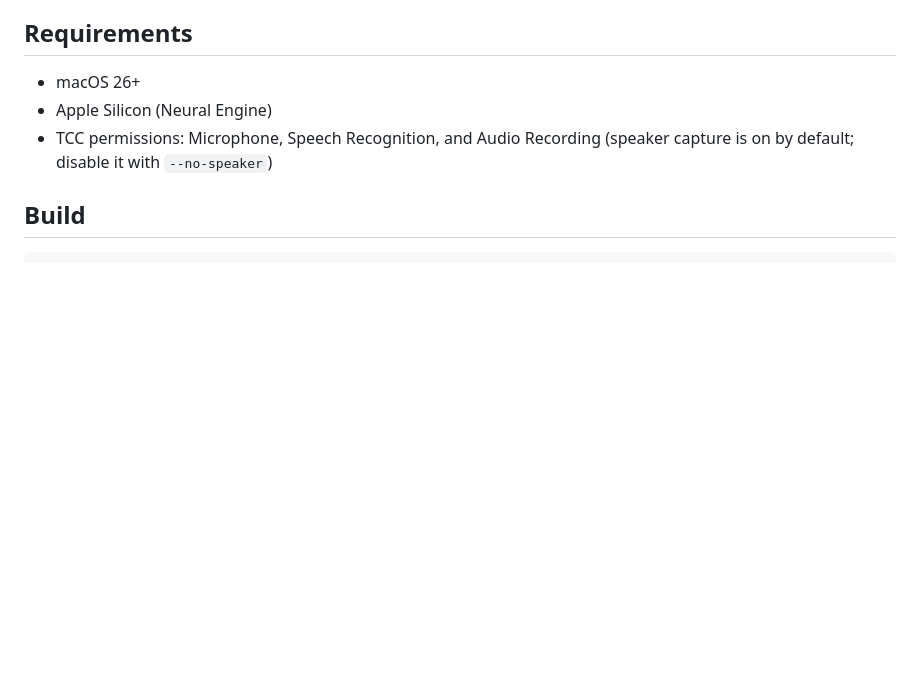
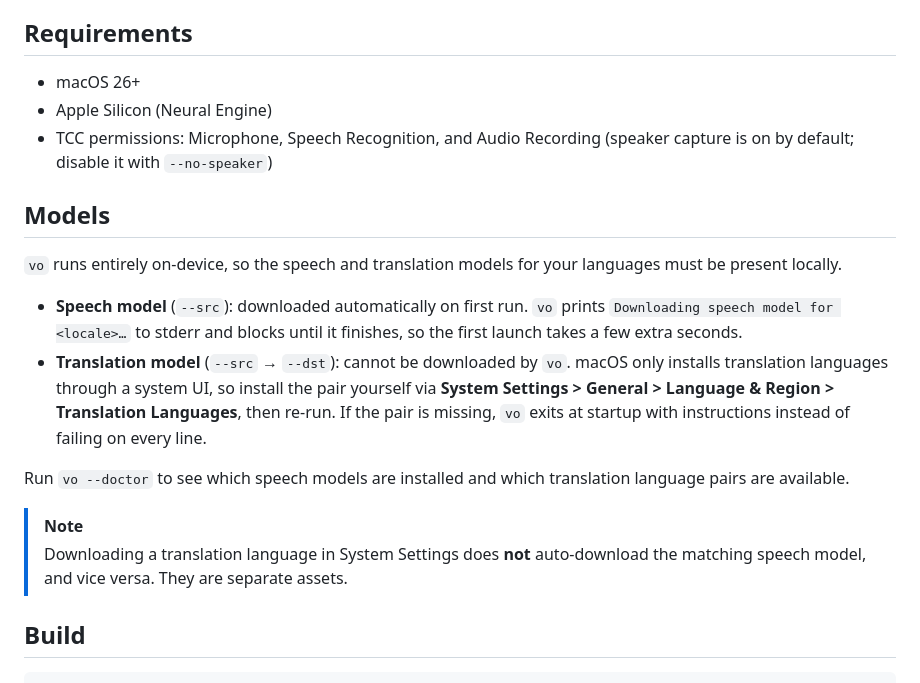
Before and after one commit to kingsword09/dicta, a Markdown page: README.md, the part around the change. GitHub-like rendering; blank space fills up the shorter version.

Commit message:
docs: document speech and translation model setup in README
The new startup model resolution makes the speech/translation asymmetry
user-visible, but the README never told users where the models come from.
Add a Models section so the auto-downloaded speech asset and the
manually-installed translation pair are explained before someone hits the
startup error.

````diff
--- a/README.md
+++ b/README.md
@@ -101,6 +101,18 @@ Translation lines are shown in dim text under the source. Pairs are emitted in s
 - Apple Silicon (Neural Engine)
 - TCC permissions: Microphone, Speech Recognition, and Audio Recording (speaker capture is on by default; disable it with `--no-speaker`)
 
+## Models
+
+`vo` runs entirely on-device, so the speech and translation models for your languages must be present locally.
+
+- **Speech model** (`--src`): downloaded automatically on first run. `vo` prints `Downloading speech model for <locale>…` to stderr and blocks until it finishes, so the first launch takes a few extra seconds.
+- **Translation model** (`--src` → `--dst`): cannot be downloaded by `vo`. macOS only installs translation languages through a system UI, so install the pair yourself via **System Settings > General > Language & Region > Translation Languages**, then re-run. If the pair is missing, `vo` exits at startup with instructions instead of failing on every line.
+
+Run `vo --doctor` to see which speech models are installed and which translation language pairs are available.
+
+> [!NOTE]
+> Downloading a translation language in System Settings does **not** auto-download the matching speech model, and vice versa. They are separate assets.
+
 ## Build
 
 ```console
````
